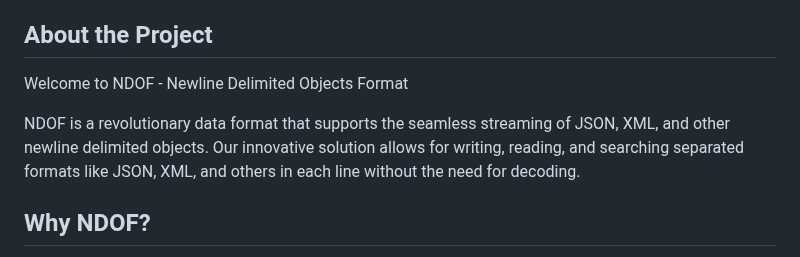
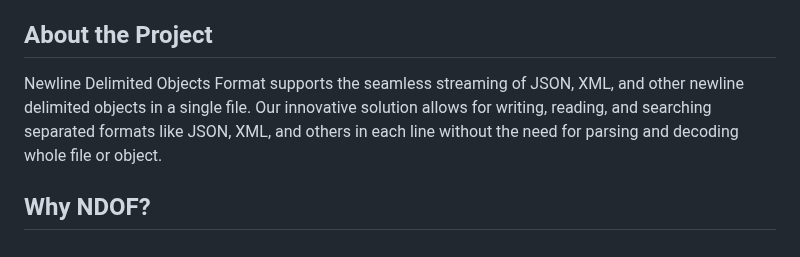
Before and after one commit to ndof-org/www, a Markdown page: README.md, the part around the change. GitHub-like rendering.

```diff
--- a/README.md
+++ b/README.md
@@ -5,10 +5,8 @@ NDOF is a newline delimited objects format that supports the seamless streaming
 
 ## About the Project
 
-Welcome to NDOF - Newline Delimited Objects Format
-
-NDOF is a revolutionary data format that supports the seamless streaming of JSON, XML, and other newline delimited objects.
-Our innovative solution allows for writing, reading, and searching separated formats like JSON, XML, and others in each line without the need for decoding.
+Newline Delimited Objects Format supports the seamless streaming of JSON, XML, and other newline delimited objects in a single file.
+Our innovative solution allows for writing, reading, and searching separated formats like JSON, XML, and others in each line without the need for parsing and decoding whole file or object.
 
 
 
```
